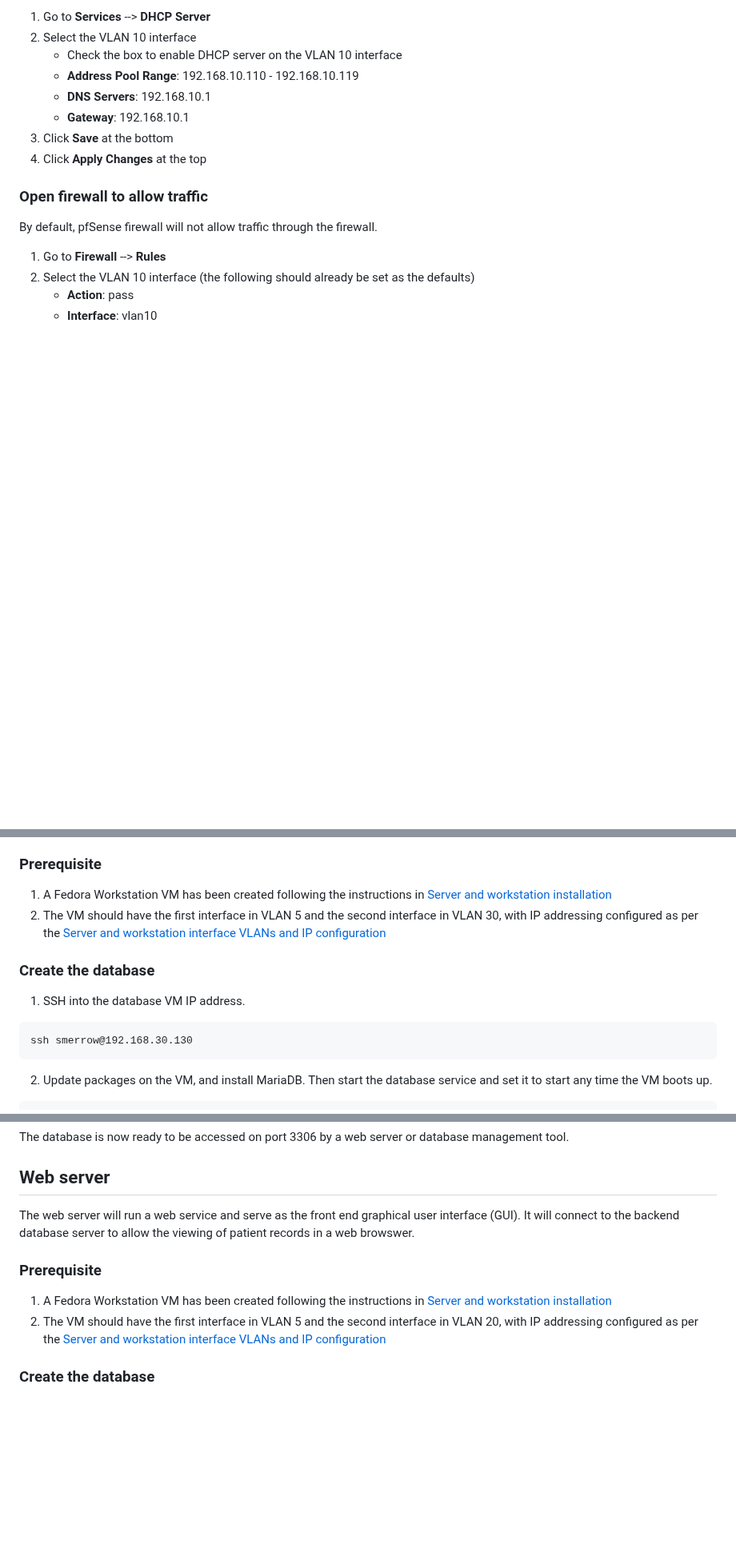
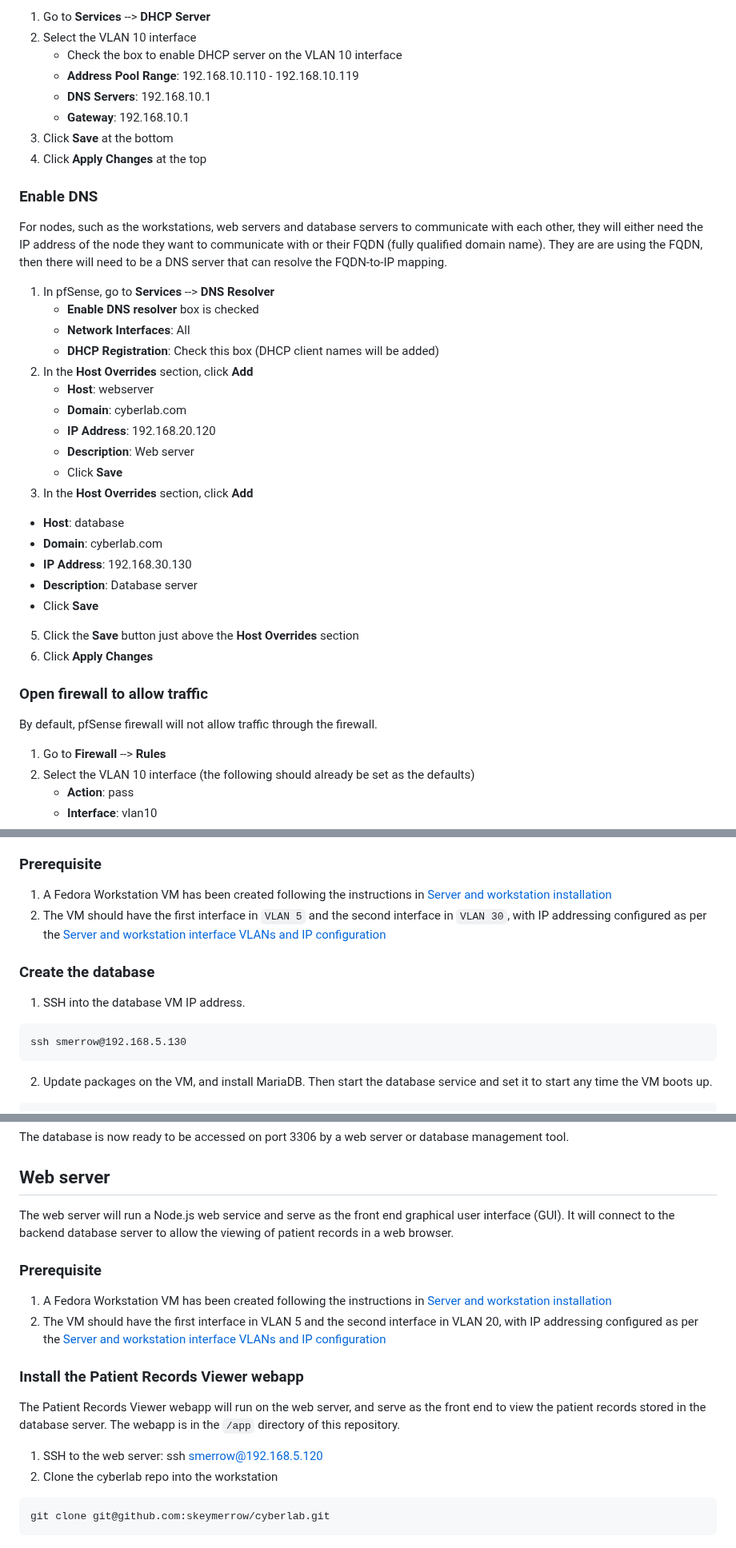
Before and after one commit to seanmerrow/cyberlab, a Markdown page: README.md, 3 parts joined by grey strips. Shown at 80% size. Drawn GitHub-style; blank space fills up the shorter version.

Commit message:
Enhance README with DNS setup and VM instructions
Added instructions for enabling DNS and configuring host overrides. Updated VM configuration details and clarified web server setup.

````diff
--- a/README.md
+++ b/README.md
@@ -194,6 +194,28 @@ Client workstations, such as the Radiology workstation, does not require a stati
 3. Click **Save** at the bottom
 3. Click **Apply Changes** at the top
 
+### Enable DNS
+For nodes, such as the workstations, web servers and database servers to communicate with each other, they will either need the IP address of the node they want to communicate with or their FQDN (fully qualified domain name). They are are using the FQDN, then there will need to be a DNS server that can resolve the FQDN-to-IP mapping.
+
+1. In pfSense, go to **Services** --> **DNS Resolver**
+   - **Enable DNS resolver** box is checked
+   - **Network Interfaces**: All
+   - **DHCP Registration**: Check this box (DHCP client names will be added)
+3. In the **Host Overrides** section, click **Add**
+   - **Host**: webserver
+   - **Domain**: cyberlab.com
+   - **IP Address**: 192.168.20.120
+   - **Description**: Web server
+   - Click **Save**
+4.  In the **Host Overrides** section, click **Add**
+   - **Host**: database
+   - **Domain**: cyberlab.com
+   - **IP Address**: 192.168.30.130
+   - **Description**: Database server
+   - Click **Save**
+5. Click the **Save** button just above the **Host Overrides** section
+6. Click **Apply Changes**
+
 ### Open firewall to allow traffic
 By default, pfSense firewall will not allow traffic through the firewall.
 
@@ -291,12 +313,12 @@ The database server will run MariaDB, which will hold a database of patient reco
 
 ### Prerequisite
 1. A Fedora Workstation VM has been created following the instructions in [Server and workstation installation](#server-and-workstation-installation)
-2. The VM should have the first interface in VLAN 5 and the second interface in VLAN 30, with IP addressing configured as per the [Server and workstation interface VLANs and IP configuration](#server-and-workstation-interface-vlans-and-ip-configuration)
+2. The VM should have the first interface in `VLAN 5` and the second interface in `VLAN 30`, with IP addressing configured as per the [Server and workstation interface VLANs and IP configuration](#server-and-workstation-interface-vlans-and-ip-configuration)
 
 ### Create the database
 1. SSH into the database VM IP address.
 ```
-ssh smerrow@192.168.30.130
+ssh smerrow@192.168.5.130
 ```
 2. Update packages on the VM, and install MariaDB. Then start the database service and set it to start any time the VM boots up.
 ```
@@ -398,10 +420,17 @@ python seed_patients.py
 The database is now ready to be accessed on port 3306 by a web server or database management tool.
 
 ## Web server
-The web server will run a web service and serve as the front end graphical user interface (GUI). It will connect to the backend database server to allow the viewing of patient records in a web browswer.
+The web server will run a Node.js web service and serve as the front end graphical user interface (GUI). It will connect to the backend database server to allow the viewing of patient records in a web browser.
 
 ### Prerequisite
 1. A Fedora Workstation VM has been created following the instructions in [Server and workstation installation](#server-and-workstation-installation)
 2. The VM should have the first interface in VLAN 5 and the second interface in VLAN 20, with IP addressing configured as per the [Server and workstation interface VLANs and IP configuration](#server-and-workstation-interface-vlans-and-ip-configuration)
 
-### Create the database
+### Install the Patient Records Viewer webapp
+The Patient Records Viewer webapp will run on the web server, and serve as the front end to view the patient records stored in the database server. The webapp is in the `/app` directory of this repository.
+
+1. SSH to the web server: ssh smerrow@192.168.5.120
+2. Clone the cyberlab repo into the workstation
+```
+git clone git@github.com:skeymerrow/cyberlab.git
+```
````
Also changed, not shown: other parts of README.md (+7 -7 lines).
